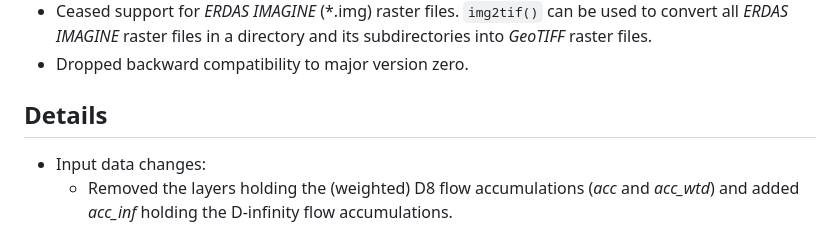
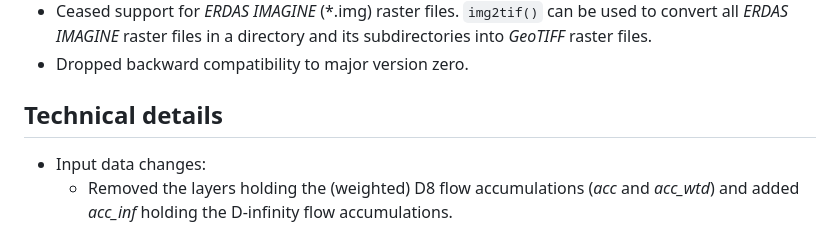
Before and after one commit to gisler/RPhosFate, a Markdown page: NEWS.md, the part around the change. Rendered like a GitHub page.

Commit message:
docs: small improvement

```diff
--- a/NEWS.md
+++ b/NEWS.md
@@ -14,7 +14,7 @@ This version introduces several breaking changes into `RPhosFate`.
 * Ceased support for _ERDAS IMAGINE_ (\*.img) raster files. `img2tif()` can be used to convert all _ERDAS IMAGINE_ raster files in a directory and its subdirectories into _GeoTIFF_ raster files.
 * Dropped backward compatibility to major version zero.
 
-## Details
+## Technical details
 
 * Input data changes:
   * Removed the layers holding the (weighted) D8 flow accumulations (_acc_ and _acc\_wtd_) and added _acc\_inf_ holding the D-infinity flow accumulations.
```
